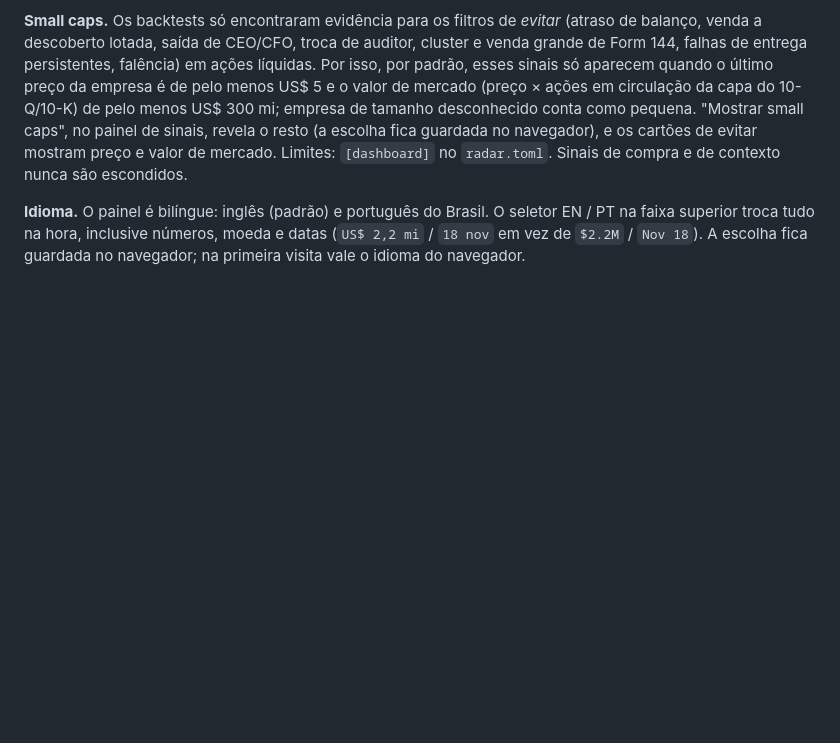
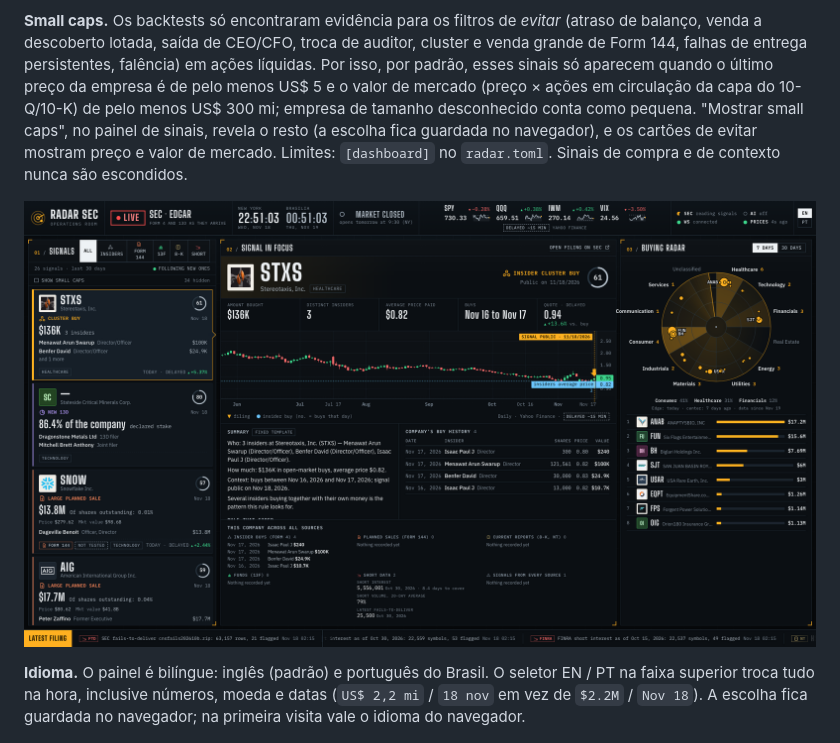
Before and after one commit to jxnxts/radar-sec, a Markdown page: README.pt-BR.md, the part around the change. Drawn GitHub-style; pictures changed too: docs/screenshots/live-small-caps-1920x1080.png (added); blank space fills up the shorter version.

Commit message:
Add a screenshot of the small-caps toggle

```diff
--- a/README.pt-BR.md
+++ b/README.pt-BR.md
@@ -165,6 +165,8 @@ Uma tela cheia, escura e densa, com os sinais chegando por WebSocket.
 O painel abre cada sinal novo sozinho. Se você clicar em outro, ele espera dois minutos antes de voltar a seguir os novos (ou clique em "Fixado" para voltar já). As setas para cima e para baixo percorrem os sinais.
 
 **Small caps.** Os backtests só encontraram evidência para os filtros de *evitar* (atraso de balanço, venda a descoberto lotada, saída de CEO/CFO, troca de auditor, cluster e venda grande de Form 144, falhas de entrega persistentes, falência) em ações líquidas. Por isso, por padrão, esses sinais só aparecem quando o último preço da empresa é de pelo menos US$ 5 e o valor de mercado (preço × ações em circulação da capa do 10-Q/10-K) de pelo menos US$ 300 mi; empresa de tamanho desconhecido conta como pequena. "Mostrar small caps", no painel de sinais, revela o resto (a escolha fica guardada no navegador), e os cartões de evitar mostram preço e valor de mercado. Limites: `[dashboard]` no `radar.toml`. Sinais de compra e de contexto nunca são escondidos.
+
+![Sala ao vivo: "Mostrar small caps" abaixo da contagem; cartões de evitar com preço e valor de mercado](docs/screenshots/live-small-caps-1920x1080.png)
 
 **Idioma.** O painel é bilíngue: inglês (padrão) e português do Brasil. O seletor EN / PT na faixa superior troca tudo na hora, inclusive números, moeda e datas (`US$ 2,2 mi` / `18 nov` em vez de `$2.2M` / `Nov 18`). A escolha fica guardada no navegador; na primeira visita vale o idioma do navegador.
 
```
Also changed, not shown: README.md (+2 -0 lines).
